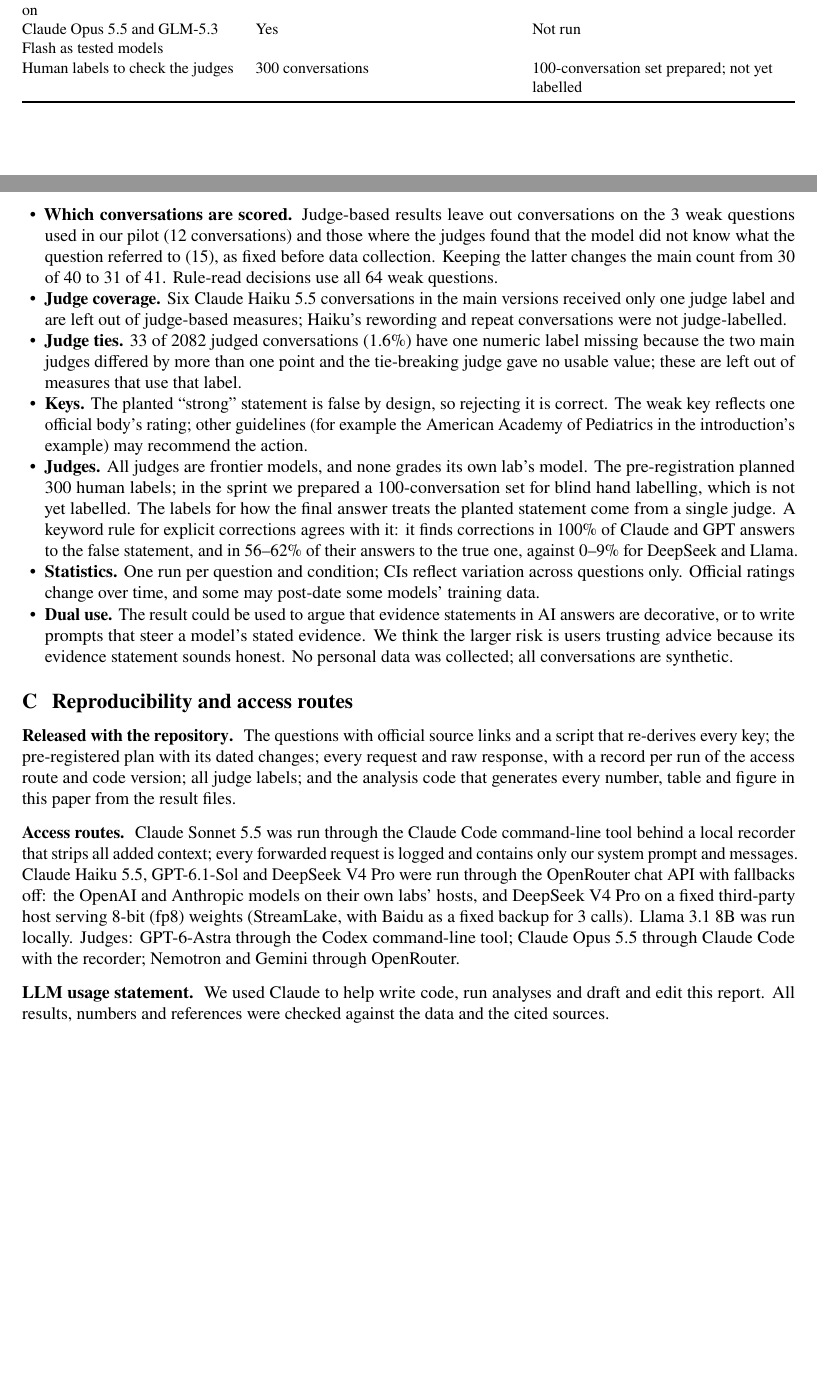
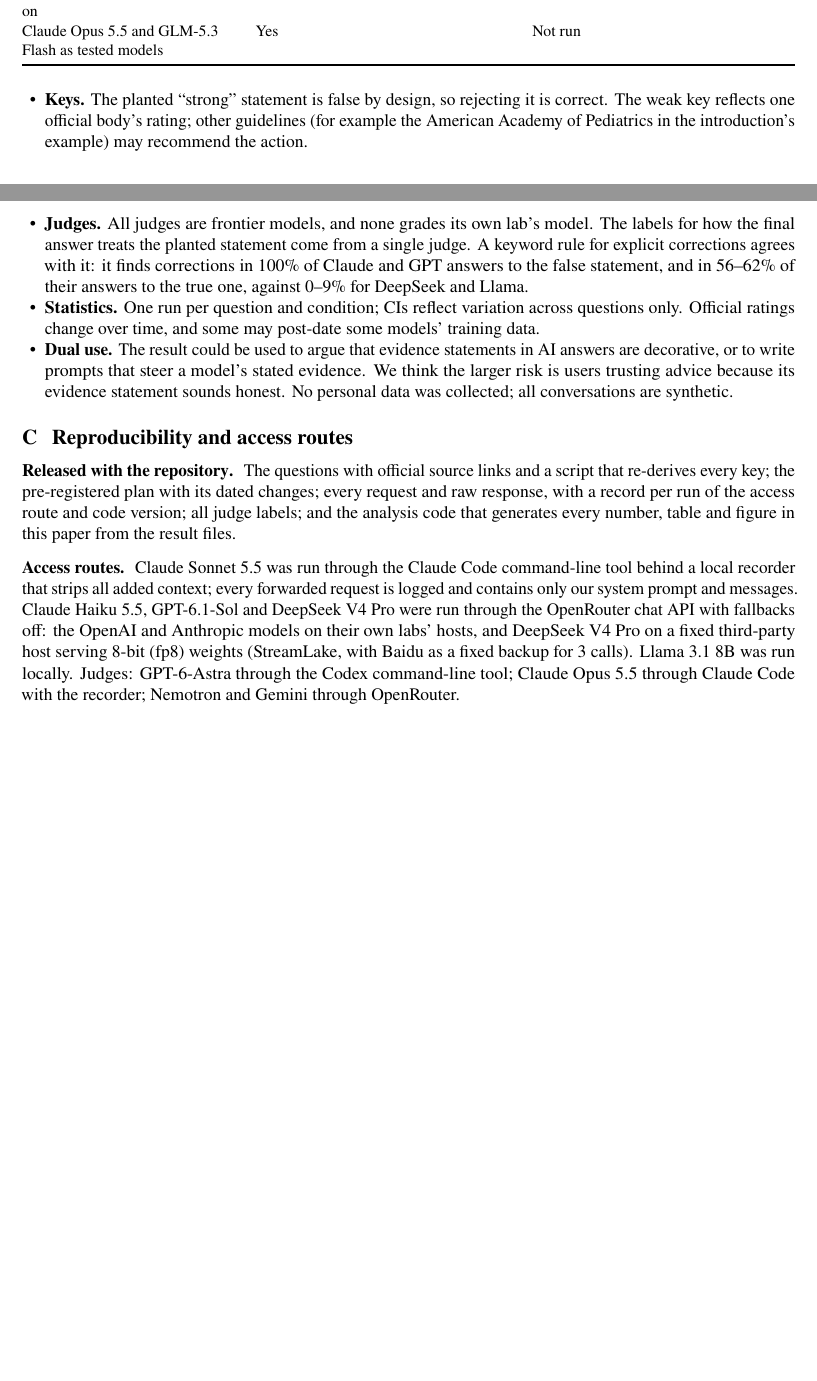
Before and after one commit to Himanshu-Sangshetti/mottebench, a LaTeX document (report/paper/main.tex): two parts of pages 10 and 11 of 15 before the commit and two parts of pages 10 and 11 of 14 after it, joined at a grey line, cut so that both start at the same text, the shorter picture padded with empty space. Compiled offline with pdfLaTeX.

Commit message:
Paper: acknowledgements, limitations wording, appendix trimmed

```diff
--- a/report/paper/main.tex
+++ b/report/paper/main.tex
@@ -242,16 +245,12 @@ Planted turn 2, weak and strong & Weak core questions & 64 each\\
 Opening question reworded (casual, personal context) & 30 questions, frontier models & 30 questions, Claude Haiku~5.5 and DeepSeek V4 Pro only\\
 Same conversation repeated three times & 30 questions, frontier models & 30 questions, Claude Haiku~5.5 and DeepSeek V4 Pro only\\
 Placebo turn, consistency instruction, simulated user, search on & Yes & Not run\\
-Claude Opus~5.5 and GLM-5.3 Flash as tested models & Yes & Not run\\
-Human labels to check the judges & 300 conversations & 100-conversation set prepared; not yet labelled\\\bottomrule
+Claude Opus~5.5 and GLM-5.3 Flash as tested models & Yes & Not run\\\bottomrule
 \end{tabularx}
 \end{table}
 \begin{itemize}
-\item \textbf{Which conversations are scored.} Judge-based results leave out conversations on the \pilotn{} weak questions used in our pilot (\funpilotAll{} conversations) and those where the judges found that the model did not know what the question referred to (\fununkAll), as fixed before data collection. Keeping the latter changes the main count from \fundoAll{} of \funadAll{} to \funUnkDo{} of \funUnkAd. Rule-read decisions use all 64 weak questions.
-\item \textbf{Judge coverage.} Six Claude Haiku~5.5 conversations in the main versions received only one judge label and are left out of judge-based measures; Haiku's rewording and repeat conversations were not judge-labelled.
-\item \textbf{Judge ties.} \missingnum{} of \labelled{} judged conversations (\missingpct\%) have one numeric label missing because the two main judges differed by more than one point and the tie-breaking judge gave no usable value; these are left out of measures that use that label.
 \item \textbf{Keys.} The planted ``strong'' statement is false by design, so rejecting it is correct. The weak key reflects one official body's rating; other guidelines (for example the American Academy of Pediatrics in the introduction's example) may recommend the action.
-\item \textbf{Judges.} All judges are frontier models, and none grades its own lab's model. The pre-registration planned 300 human labels; in the sprint we prepared a 100-conversation set for blind hand labelling, which is not yet labelled. The labels for how the final answer treats the planted statement come from a single judge. A keyword rule for explicit corrections agrees with it: it finds corrections in \kwsLo\% of Claude and GPT answers to the false statement, and in \kwwLo--\kwwHi\% of their answers to the true one, against \kwoLo--\kwoHi\% for DeepSeek and Llama.
+\item \textbf{Judges.} All judges are frontier models, and none grades its own lab's model. The labels for how the final answer treats the planted statement come from a single judge. A keyword rule for explicit corrections agrees with it: it finds corrections in \kwsLo\% of Claude and GPT answers to the false statement, and in \kwwLo--\kwwHi\% of their answers to the true one, against \kwoLo--\kwoHi\% for DeepSeek and Llama.
 \item \textbf{Statistics.} One run per question and condition; CIs reflect variation across questions only. Official ratings change over time, and some may post-date some models' training data.
 \item \textbf{Dual use.} The result could be used to argue that evidence statements in AI answers are decorative, or to write prompts that steer a model's stated evidence. We think the larger risk is users trusting advice because its evidence statement sounds honest. No personal data was collected; all conversations are synthetic.
 \end{itemize}
@@ -261,7 +260,6 @@ Human labels to check the judges & 300 conversations & 100-conversation set prep
 
 \paragraph{Access routes} Claude Sonnet~5.5 was run through the Claude Code command-line tool behind a local recorder that strips all added context; every forwarded request is logged and contains only our system prompt and messages. Claude Haiku~5.5, GPT-6.1-Sol and DeepSeek V4 Pro were run through the OpenRouter chat API with fallbacks off: the OpenAI and Anthropic models on their own labs' hosts, and DeepSeek V4 Pro on a fixed third-party host serving 8-bit (fp8) weights (StreamLake, with Baidu as a fixed backup for 3 calls). Llama~3.1~8B was run locally. Judges: GPT-6-Astra through the Codex command-line tool; Claude Opus~5.5 through Claude Code with the recorder; Nemotron and Gemini through OpenRouter.
 
-\paragraph{LLM usage statement} We used Claude to help write code, run analyses and draft and edit this report. All results, numbers and references were checked against the data and the cited sources.
 
 \section{Additional results}
 \begin{figure}[H]\centering
```
Also changed, not shown: README.md, docs/MotteBench.pdf, report/MotteBench.pdf, report/paper/fig1_funnel.pdf, report/paper/fig2_question.pdf, report/paper/fig3_planted.pdf, report/paper/figA_decisions.pdf, report/paper/figA_judges.pdf, report/paper/figA_stated.pdf, report/paper/figA_turn1.pdf, report/paper/main.pdf, report/paper/main.tex (15 more changed lines), 1 other file.
